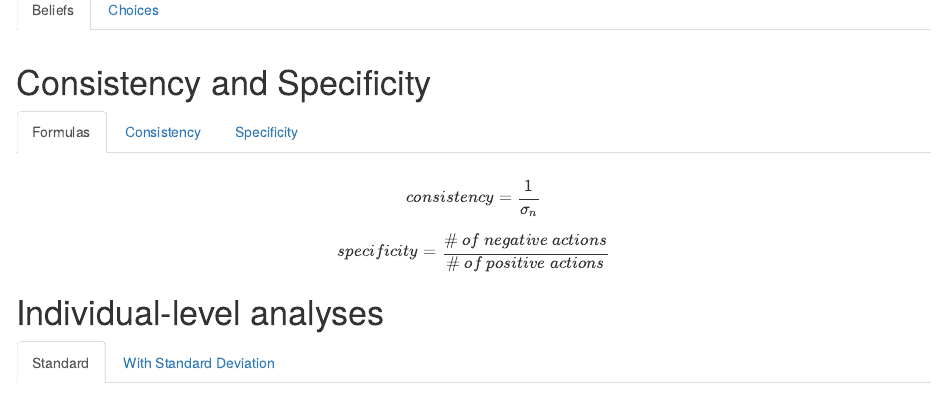
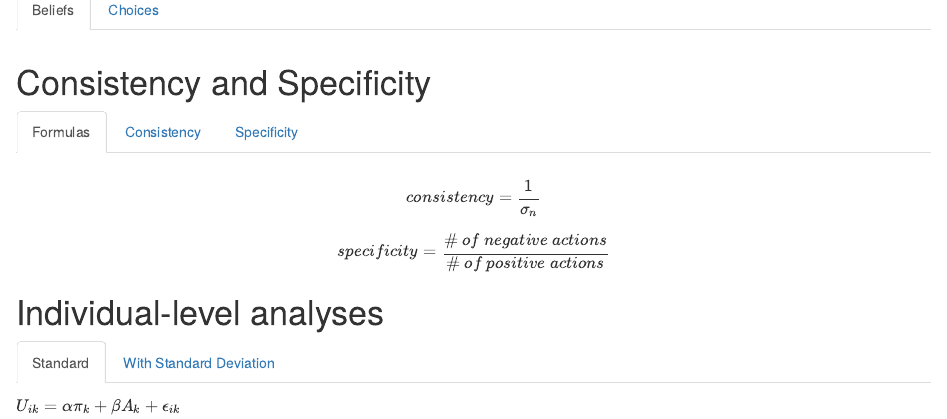
Before and after one commit to StefanoPagano/Social_norm_meta_analysis, an R Markdown document (Analysis/DG_analysis.Rmd): the page in a window 1100 px wide, from 650 px down. Rendered offline with R 4.5, knitr and Pandoc, with nearby package versions; the code chunks are not run, so their results and figures are left out.

Commit message:
equations

````diff
--- a/Analysis/DG_analysis.Rmd
+++ b/Analysis/DG_analysis.Rmd
@@ -350,6 +350,9 @@ ggplot(df_specificity_per_subject,
 # Individual-level analyses {.tabset}
 
 ## Standard
+
+$U_{ik} = \alpha \pi_k + \beta A_k + \epsilon_{ik}$
+
 ```{r echo=FALSE, message=FALSE, warning=FALSE, cache=FALSE, comment=""}
 utility_df_long <- df_consistency_beliefs %>%
   group_by(subject_id) %>%
````
Also changed, not shown: Analysis/DG_analysis.Rmd (3 more changed lines).
